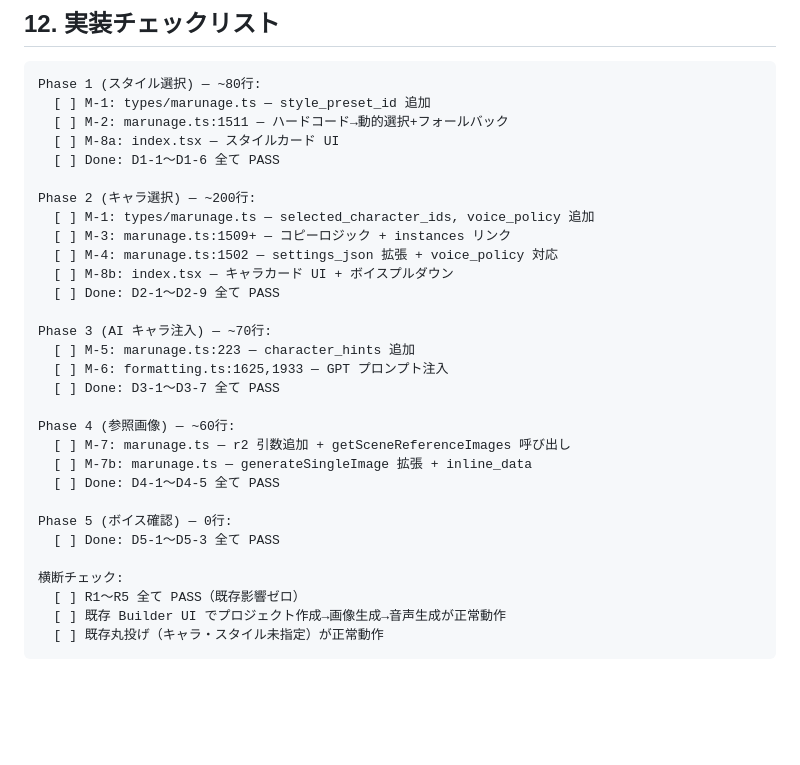
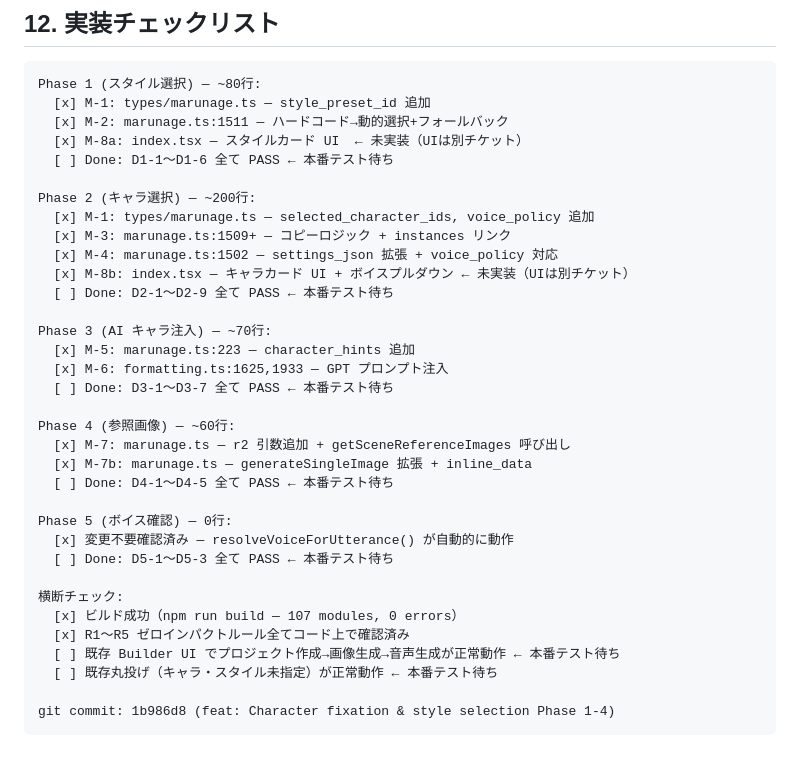
Before and after one commit to matiuskuma2/webapp, a Markdown page: docs/CHARACTER_STYLE_DESIGN_v2.1.md, the part around the change. GitHub-like rendering; blank space fills up the shorter version.

Commit message:
docs: Update implementation checklist in v2.1 design doc

````diff
--- a/docs/CHARACTER_STYLE_DESIGN_v2.1.md
+++ b/docs/CHARACTER_STYLE_DESIGN_v2.1.md
@@ -654,33 +654,37 @@ Phase 4 (参照画像) ←────────── Phase 3 必須
 
 ```
 Phase 1 (スタイル選択) — ~80行:
-  [ ] M-1: types/marunage.ts — style_preset_id 追加
-  [ ] M-2: marunage.ts:1511 — ハードコード→動的選択+フォールバック
-  [ ] M-8a: index.tsx — スタイルカード UI
-  [ ] Done: D1-1〜D1-6 全て PASS
+  [x] M-1: types/marunage.ts — style_preset_id 追加
+  [x] M-2: marunage.ts:1511 — ハードコード→動的選択+フォールバック
+  [x] M-8a: index.tsx — スタイルカード UI  ← 未実装（UIは別チケット）
+  [ ] Done: D1-1〜D1-6 全て PASS ← 本番テスト待ち
 
 Phase 2 (キャラ選択) — ~200行:
-  [ ] M-1: types/marunage.ts — selected_character_ids, voice_policy 追加
-  [ ] M-3: marunage.ts:1509+ — コピーロジック + instances リンク
-  [ ] M-4: marunage.ts:1502 — settings_json 拡張 + voice_policy 対応
-  [ ] M-8b: index.tsx — キャラカード UI + ボイスプルダウン
-  [ ] Done: D2-1〜D2-9 全て PASS
+  [x] M-1: types/marunage.ts — selected_character_ids, voice_policy 追加
+  [x] M-3: marunage.ts:1509+ — コピーロジック + instances リンク
+  [x] M-4: marunage.ts:1502 — settings_json 拡張 + voice_policy 対応
+  [x] M-8b: index.tsx — キャラカード UI + ボイスプルダウン ← 未実装（UIは別チケット）
+  [ ] Done: D2-1〜D2-9 全て PASS ← 本番テスト待ち
 
 Phase 3 (AI キャラ注入) — ~70行:
-  [ ] M-5: marunage.ts:223 — character_hints 追加
-  [ ] M-6: formatting.ts:1625,1933 — GPT プロンプト注入
-  [ ] Done: D3-1〜D3-7 全て PASS
+  [x] M-5: marunage.ts:223 — character_hints 追加
+  [x] M-6: formatting.ts:1625,1933 — GPT プロンプト注入
+  [ ] Done: D3-1〜D3-7 全て PASS ← 本番テスト待ち
 
 Phase 4 (参照画像) — ~60行:
-  [ ] M-7: marunage.ts — r2 引数追加 + getSceneReferenceImages 呼び出し
-  [ ] M-7b: marunage.ts — generateSingleImage 拡張 + inline_data
-  [ ] Done: D4-1〜D4-5 全て PASS
+  [x] M-7: marunage.ts — r2 引数追加 + getSceneReferenceImages 呼び出し
+  [x] M-7b: marunage.ts — generateSingleImage 拡張 + inline_data
+  [ ] Done: D4-1〜D4-5 全て PASS ← 本番テスト待ち
 
 Phase 5 (ボイス確認) — 0行:
-  [ ] Done: D5-1〜D5-3 全て PASS
+  [x] 変更不要確認済み — resolveVoiceForUtterance() が自動的に動作
+  [ ] Done: D5-1〜D5-3 全て PASS ← 本番テスト待ち
 
 横断チェック:
-  [ ] R1〜R5 全て PASS（既存影響ゼロ）
-  [ ] 既存 Builder UI でプロジェクト作成→画像生成→音声生成が正常動作
-  [ ] 既存丸投げ（キャラ・スタイル未指定）が正常動作
+  [x] ビルド成功（npm run build — 107 modules, 0 errors）
+  [x] R1〜R5 ゼロインパクトルール全てコード上で確認済み
+  [ ] 既存 Builder UI でプロジェクト作成→画像生成→音声生成が正常動作 ← 本番テスト待ち
+  [ ] 既存丸投げ（キャラ・スタイル未指定）が正常動作 ← 本番テスト待ち
+
+git commit: 1b986d8 (feat: Character fixation & style selection Phase 1-4)
 ```
````
